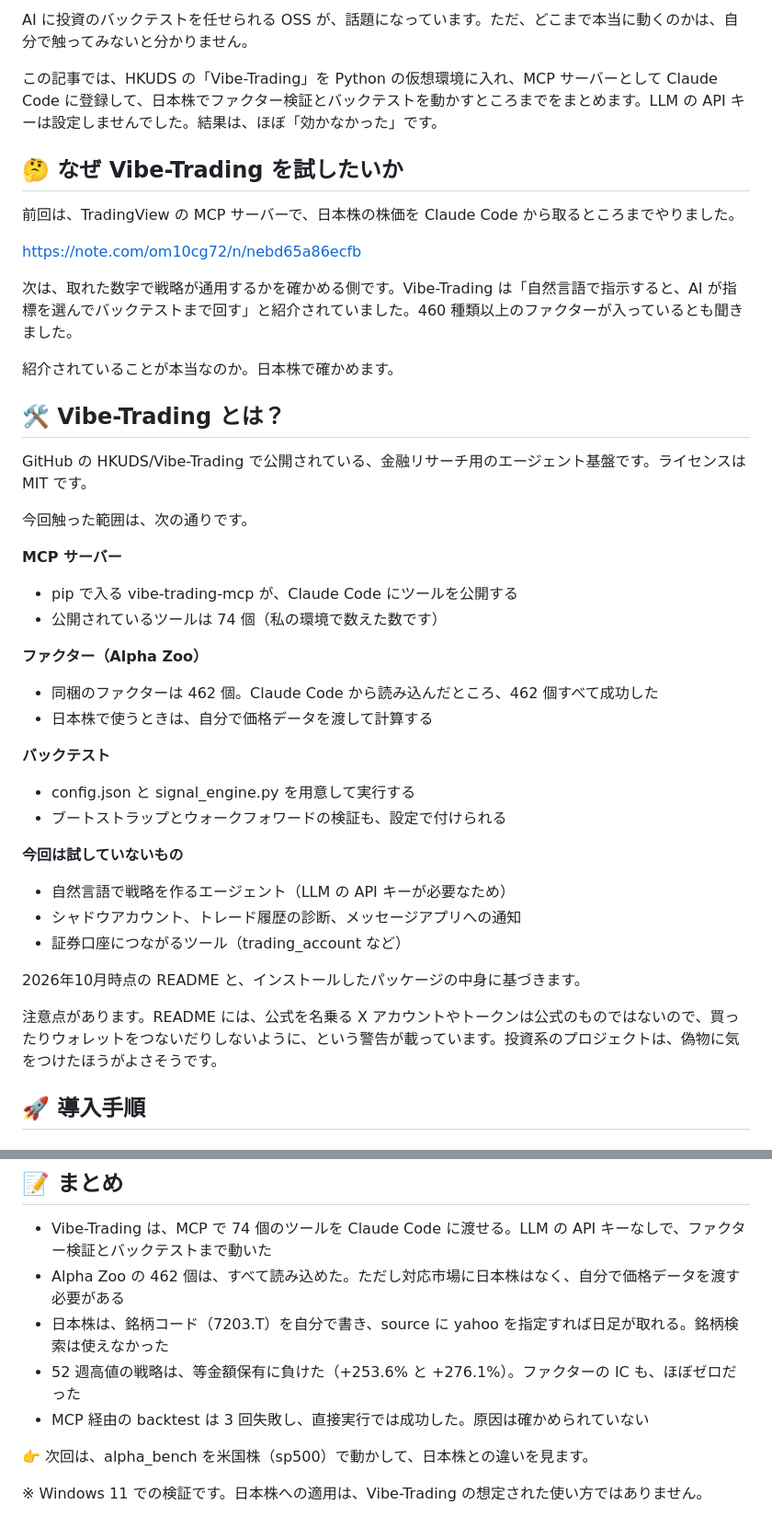
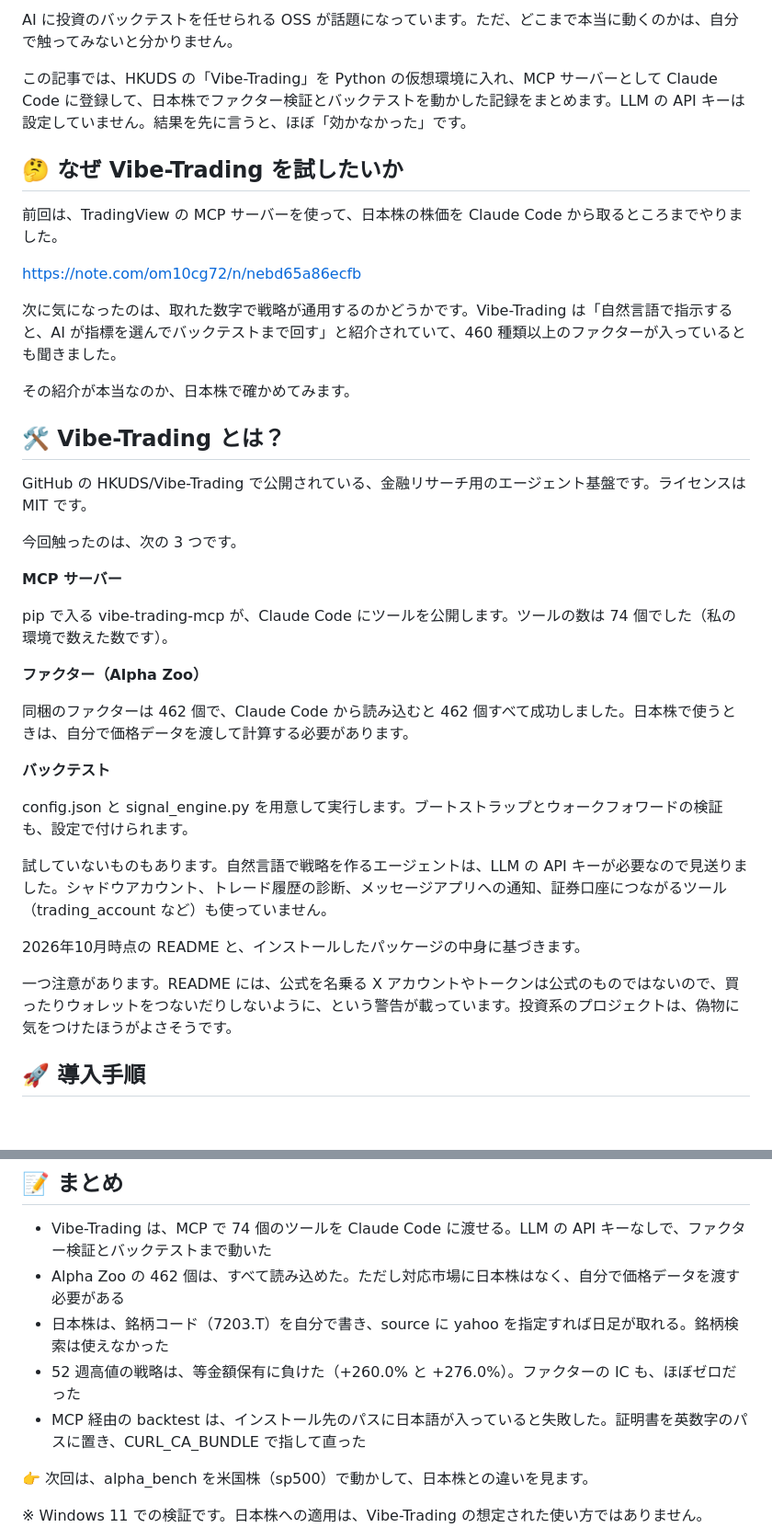
Before and after one commit to om10cg7/learn-ai-skills, a Markdown page: Vibe-Trading/article.md, 2 parts joined by grey strips. Shown at 92% size. Rendered like a GitHub page.

```diff
--- a/Vibe-Trading/article.md
+++ b/Vibe-Trading/article.md
@@ -1,43 +1,40 @@
-AI に投資のバックテストを任せられる OSS が、話題になっています。ただ、どこまで本当に動くのかは、自分で触ってみないと分かりません。
+AI に投資のバックテストを任せられる OSS が話題になっています。ただ、どこまで本当に動くのかは、自分で触ってみないと分かりません。
 
-この記事では、HKUDS の「Vibe-Trading」を Python の仮想環境に入れ、MCP サーバーとして Claude Code に登録して、日本株でファクター検証とバックテストを動かすところまでをまとめます。LLM の API キーは設定しませんでした。結果は、ほぼ「効かなかった」です。
+この記事では、HKUDS の「Vibe-Trading」を Python の仮想環境に入れ、MCP サーバーとして Claude Code に登録して、日本株でファクター検証とバックテストを動かした記録をまとめます。LLM の API キーは設定していません。結果を先に言うと、ほぼ「効かなかった」です。
 
 ## 🤔 なぜ Vibe-Trading を試したいか
 
-前回は、TradingView の MCP サーバーで、日本株の株価を Claude Code から取るところまでやりました。
+前回は、TradingView の MCP サーバーを使って、日本株の株価を Claude Code から取るところまでやりました。
 
 https://note.com/om10cg72/n/nebd65a86ecfb
 
-次は、取れた数字で戦略が通用するかを確かめる側です。Vibe-Trading は「自然言語で指示すると、AI が指標を選んでバックテストまで回す」と紹介されていました。460 種類以上のファクターが入っているとも聞きました。
+次に気になったのは、取れた数字で戦略が通用するのかどうかです。Vibe-Trading は「自然言語で指示すると、AI が指標を選んでバックテストまで回す」と紹介されていて、460 種類以上のファクターが入っているとも聞きました。
 
-紹介されていることが本当なのか。日本株で確かめます。
+その紹介が本当なのか、日本株で確かめてみます。
 
 ## 🛠 Vibe-Trading とは？
 
 GitHub の HKUDS/Vibe-Trading で公開されている、金融リサーチ用のエージェント基盤です。ライセンスは MIT です。
 
-今回触った範囲は、次の通りです。
+今回触ったのは、次の 3 つです。
 
 **MCP サーバー**
-- pip で入る vibe-trading-mcp が、Claude Code にツールを公開する
-- 公開されているツールは 74 個（私の環境で数えた数です）
+
+pip で入る vibe-trading-mcp が、Claude Code にツールを公開します。ツールの数は 74 個でした（私の環境で数えた数です）。
 
 **ファクター（Alpha Zoo）**
-- 同梱のファクターは 462 個。Claude Code から読み込んだところ、462 個すべて成功した
-- 日本株で使うときは、自分で価格データを渡して計算する
+
+同梱のファクターは 462 個で、Claude Code から読み込むと 462 個すべて成功しました。日本株で使うときは、自分で価格データを渡して計算する必要があります。
 
 **バックテスト**
-- config.json と signal_engine.py を用意して実行する
-- ブートストラップとウォークフォワードの検証も、設定で付けられる
 
-**今回は試していないもの**
-- 自然言語で戦略を作るエージェント（LLM の API キーが必要なため）
-- シャドウアカウント、トレード履歴の診断、メッセージアプリへの通知
-- 証券口座につながるツール（trading_account など）
+config.json と signal_engine.py を用意して実行します。ブートストラップとウォークフォワードの検証も、設定で付けられます。
+
+試していないものもあります。自然言語で戦略を作るエージェントは、LLM の API キーが必要なので見送りました。シャドウアカウント、トレード履歴の診断、メッセージアプリへの通知、証券口座につながるツール（trading_account など）も使っていません。
 
 2026年10月時点の README と、インストールしたパッケージの中身に基づきます。
 
-注意点があります。README には、公式を名乗る X アカウントやトークンは公式のものではないので、買ったりウォレットをつないだりしないように、という警告が載っています。投資系のプロジェクトは、偽物に気をつけたほうがよさそうです。
+一つ注意があります。README には、公式を名乗る X アカウントやトークンは公式のものではないので、買ったりウォレットをつないだりしないように、という警告が載っています。投資系のプロジェクトは、偽物に気をつけたほうがよさそうです。
 
 ## 🚀 導入手順
 
@@ -205,8 +244,8 @@ signal_engine.py は Claude Code が書きました。毎月の最初の営業
 - Vibe-Trading は、MCP で 74 個のツールを Claude Code に渡せる。LLM の API キーなしで、ファクター検証とバックテストまで動いた
 - Alpha Zoo の 462 個は、すべて読み込めた。ただし対応市場に日本株はなく、自分で価格データを渡す必要がある
 - 日本株は、銘柄コード（7203.T）を自分で書き、source に yahoo を指定すれば日足が取れる。銘柄検索は使えなかった
-- 52 週高値の戦略は、等金額保有に負けた（+253.6% と +276.1%）。ファクターの IC も、ほぼゼロだった
-- MCP 経由の backtest は 3 回失敗し、直接実行では成功した。原因は確かめられていない
+- 52 週高値の戦略は、等金額保有に負けた（+260.0% と +276.0%）。ファクターの IC も、ほぼゼロだった
+- MCP 経由の backtest は、インストール先のパスに日本語が入っていると失敗した。証明書を英数字のパスに置き、CURL_CA_BUNDLE で指して直った
 
 👉 次回は、alpha_bench を米国株（sp500）で動かして、日本株との違いを見ます。
 
```
Also changed, not shown: other parts of Vibe-Trading/article.md (+61 -19 lines).
